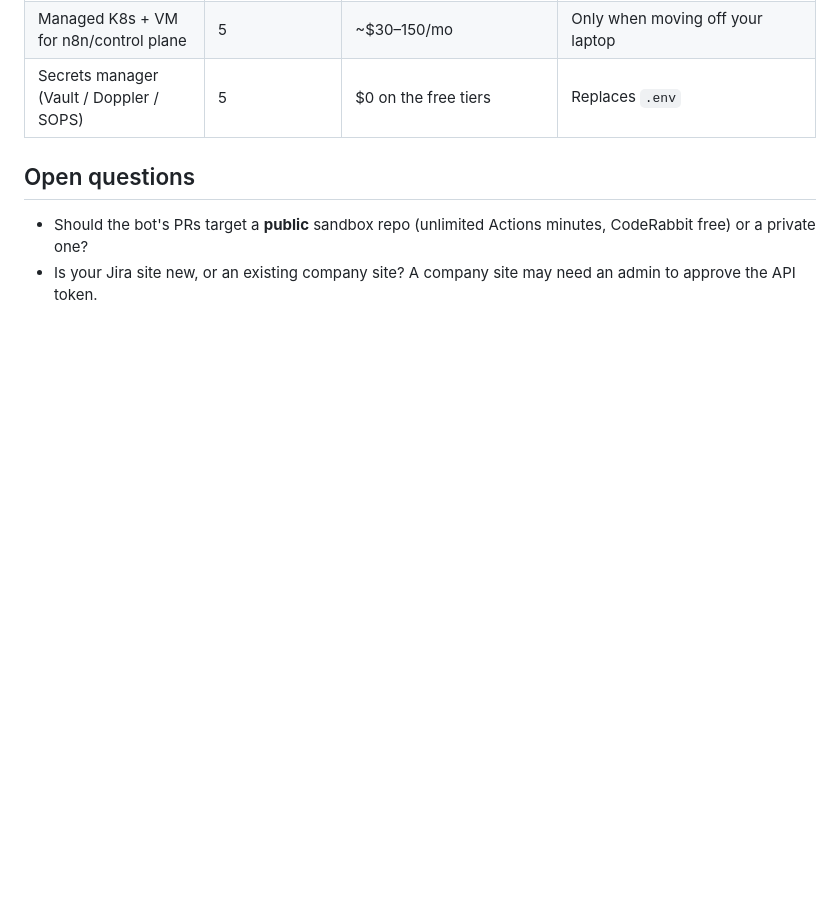
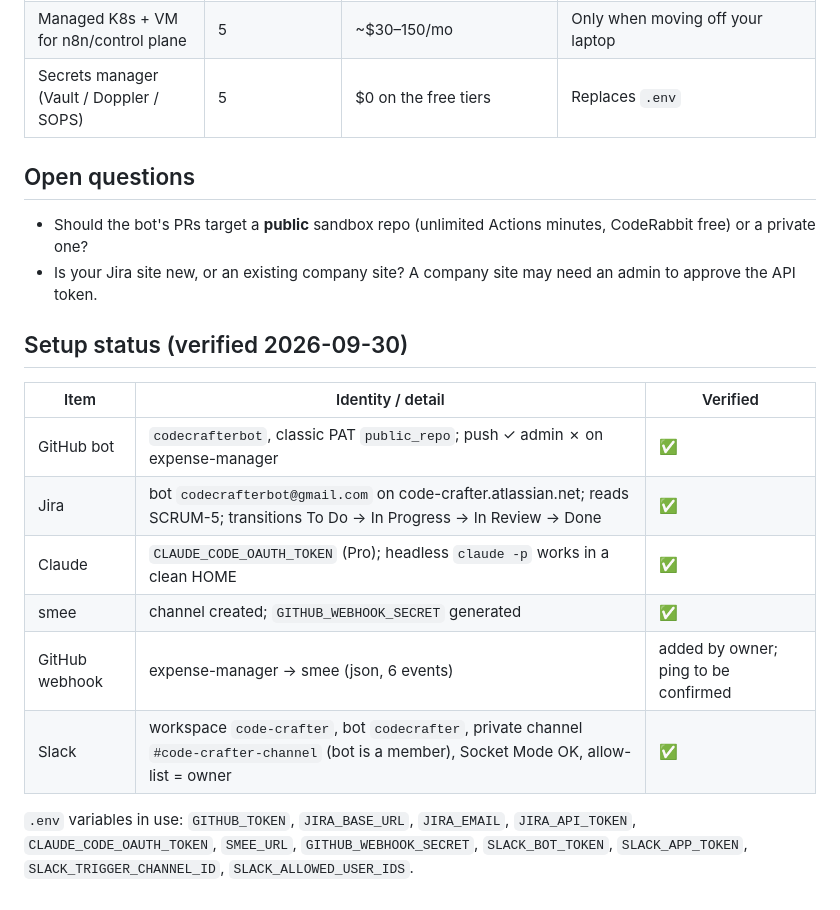
Before and after one commit to anandgupta193/code-crafter, a Markdown page: docs/01-accounts-and-infra.md, the part around the change. Drawn GitHub-style; blank space fills up the shorter version.

Commit message:
docs: record verified account setup
Co-Authored-By: Claude Opus 5.5 <noreply@anthropic.com>

```diff
--- a/docs/01-accounts-and-infra.md
+++ b/docs/01-accounts-and-infra.md
@@ -71,3 +71,15 @@ Open http://localhost:5678 and create the local owner login. To move it to the c
 ## Open questions
 - Should the bot's PRs target a **public** sandbox repo (unlimited Actions minutes, CodeRabbit free) or a private one?
 - Is your Jira site new, or an existing company site? A company site may need an admin to approve the API token.
+
+## Setup status (verified 2026-09-30)
+| Item | Identity / detail | Verified |
+|---|---|---|
+| GitHub bot | `codecrafterbot`, classic PAT `public_repo`; push ✓ admin ✗ on expense-manager | ✅ |
+| Jira | bot `codecrafterbot@gmail.com` on code-crafter.atlassian.net; reads SCRUM-5; transitions To Do → In Progress → In Review → Done | ✅ |
+| Claude | `CLAUDE_CODE_OAUTH_TOKEN` (Pro); headless `claude -p` works in a clean HOME | ✅ |
+| smee | channel created; `GITHUB_WEBHOOK_SECRET` generated | ✅ |
+| GitHub webhook | expense-manager → smee (json, 6 events) | added by owner; ping to be confirmed |
+| Slack | workspace `code-crafter`, bot `codecrafter`, private channel `#code-crafter-channel` (bot is a member), Socket Mode OK, allow-list = owner | ✅ |
+
+`.env` variables in use: `GITHUB_TOKEN`, `JIRA_BASE_URL`, `JIRA_EMAIL`, `JIRA_API_TOKEN`, `CLAUDE_CODE_OAUTH_TOKEN`, `SMEE_URL`, `GITHUB_WEBHOOK_SECRET`, `SLACK_BOT_TOKEN`, `SLACK_APP_TOKEN`, `SLACK_TRIGGER_CHANNEL_ID`, `SLACK_ALLOWED_USER_IDS`.
```
